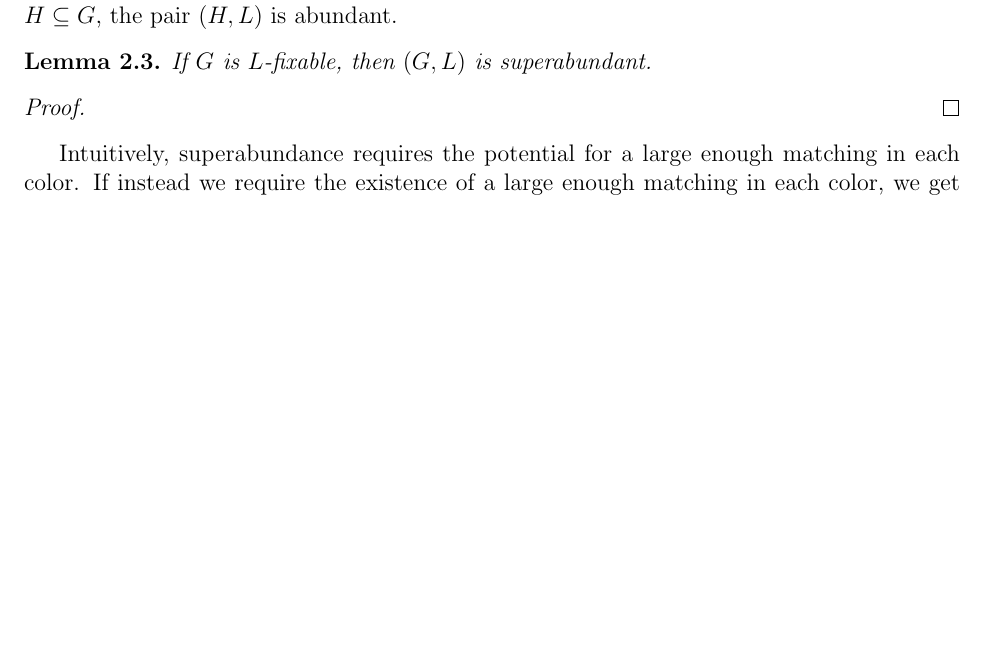
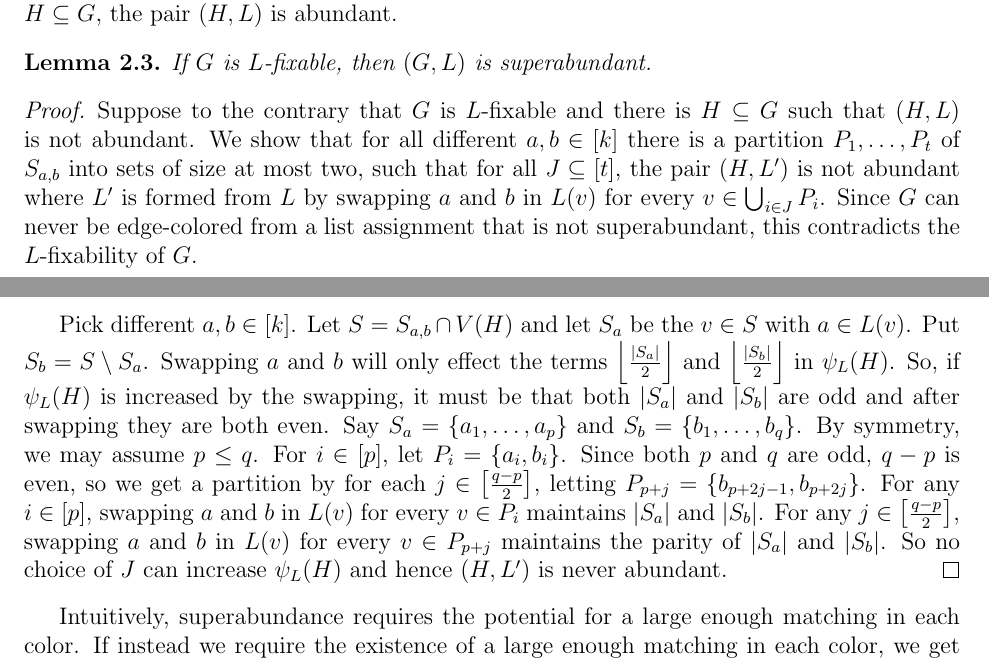
Before and after one commit to landon/Research, a LaTeX document (fixable/fixable.tex): part of page 2 of 5 before the commit and two parts of pages 2 and 3 of 5 after it, the two joined at a grey line, cut so that both start at the same text, the shorter picture padded with empty space. Compiled offline with pdfLaTeX.

Commit message:
added proof of necessity of superabundance

```diff
--- a/fixable/fixable.tex
+++ b/fixable/fixable.tex
@@ -157,6 +157,9 @@ $H \subseteq G$, the pair $(H, L)$ is abundant.
 If $G$ is $L$-fixable, then $(G, L)$ is superabundant.
 \end{lem}
 \begin{proof}
+Suppose to the contrary that $G$ is $L$-fixable and there is $H \subseteq G$ such that $(H, L)$ is not abundant. We show that for all different $a,b \in \irange{k}$ there is a partition $P_1, \ldots, P_t$ of $S_{a,b}$ into sets of size at most two, such that for all $J \subseteq \irange{t}$, the pair $(H,L')$ is not abundant where $L'$ is formed from $L$ by swapping $a$ and $b$ in $L(v)$ for every $v \in \bigcup_{i \in J} P_i$.  Since $G$ can never be edge-colored from a list assignment that is not superabundant, this contradicts the $L$-fixability of $G$.
+
+Pick different $a,b \in \irange{k}$.  Let $S = S_{a,b} \cap V(H)$ and let $S_a$ be the $v \in S$ with $a \in L(v)$.  Put $S_b = S\setminus S_a$.  Swapping $a$ and $b$ will only effect the terms $\floor{\frac{\card{S_a}}{2}}$ and $\floor{\frac{\card{S_b}}{2}}$ in $\psi_L(H)$.  So, if $\psi_L(H)$ is increased by the swapping, it must be that both $|S_a|$ and $|S_b|$ are odd and after swapping they are both even.  Say $S_a = \set{a_1, \ldots,a_p}$ and $S_b = \set{b_1, \ldots,b_q}$.  By symmetry, we may assume $p \le q$.  For $i \in \irange{p}$, let $P_i = \set{a_i, b_i}$.  Since both $p$ and $q$ are odd, $q-p$ is even, so we get a partition by for each $j \in \irange{\frac{q-p}{2}}$, letting $P_{p + j} = \set{b_{p + 2j - 1}, b_{p + 2j}}$.  For any $i \in \irange{p}$, swapping $a$ and $b$ in $L(v)$ for every $v \in P_i$ maintains $|S_a|$ and $|S_b|$.  For any $j \in \irange{\frac{q-p}{2}}$, swapping $a$ and $b$ in $L(v)$ for every $v \in P_{p+j}$ maintains the parity of $|S_a|$ and $|S_b|$.  So no choice of $J$ can increase $\psi_L(H)$ and hence $(H,L')$ is never abundant.
 \end{proof}
 
 Intuitively, superabundance requires the potential for a large enough matching in each color. If instead we require the existence of a large enough matching in each color, we get a stronger requirement that has been studied before. For a multigraph $H$, let $\nu(H)$ be the number of edges in a maximum matching of $H$.
```
Also changed, not shown: fixable/fixable.pdf.
